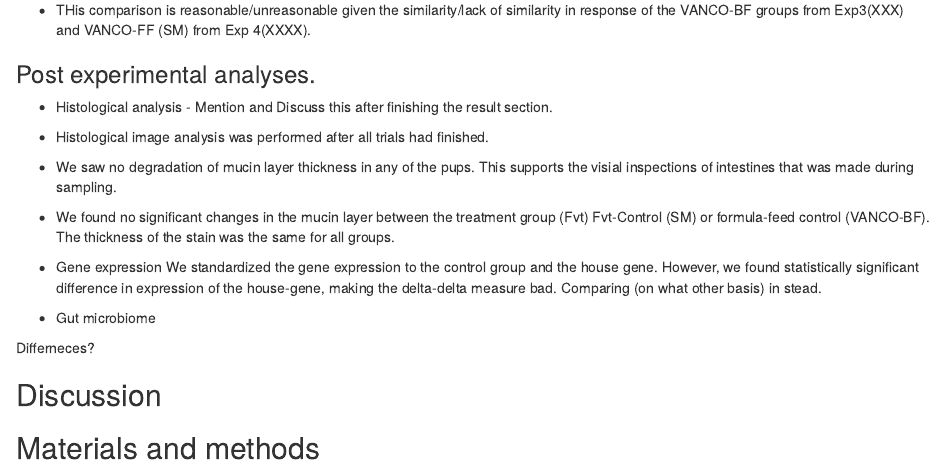
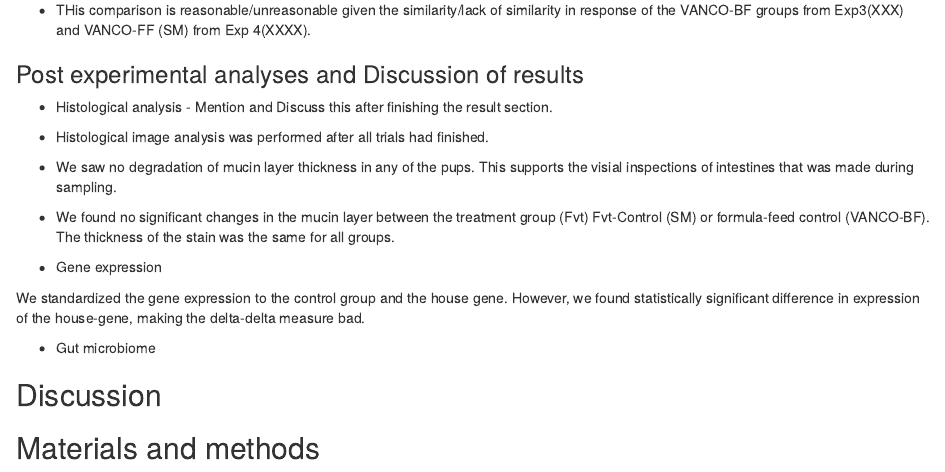
Before and after one commit to KaareDT/matrinem, an R Markdown document (submission/manuscript.Rmd): the page in a window 1100 px wide, from 2130 px down. Rendered offline with R 4.5, knitr and Pandoc, with nearby package versions.

Commit message:
New manuscript progress

```diff
--- a/submission/manuscript.Rmd
+++ b/submission/manuscript.Rmd
@@ -75,18 +75,19 @@ Contrary to our hypothesis, these mice had lower levels of intestinal permeabili
 - The VANCO-FF (FvT) had lower/higer absolute levels of cytokine concentration compared to both VANCO-BF and VANCO-FF from Exp3.
 - THis comparison is reasonable/unreasonable given the similarity/lack of similarity in response of the VANCO-BF groups from Exp3(XXX) and VANCO-FF (SM) from Exp 4(XXXX).
 
-### Post experimental analyses.
+### Post experimental analyses and Discussion of results
 * Histological analysis - Mention and Discuss this after finishing the result section.
 - Histological image analysis was performed after all trials had finished.
 - We saw no degradation of mucin layer thickness in any of the pups. This supports the visial inspections of intestines that was made during sampling.
 - We found no significant changes in the mucin layer between the treatment group (Fvt) Fvt-Control (SM) or formula-feed control (VANCO-BF). The thickness of the stain was the same for all groups.
 
 * Gene expression
-We standardized the gene expression to the control group and the house gene. However, we found statistically significant difference in expression of the house-gene, making the delta-delta measure bad. Comparing (on what other basis) in stead.
+
+We standardized the gene expression to the control group and the house gene. However, we found statistically significant difference in expression of the house-gene, making the delta-delta measure bad.
+
 
 * Gut microbiome
 
-Differneces?
 
 ## Discussion
 
```
Also changed, not shown: submission/manuscript.Rmd (2 more changed lines).
